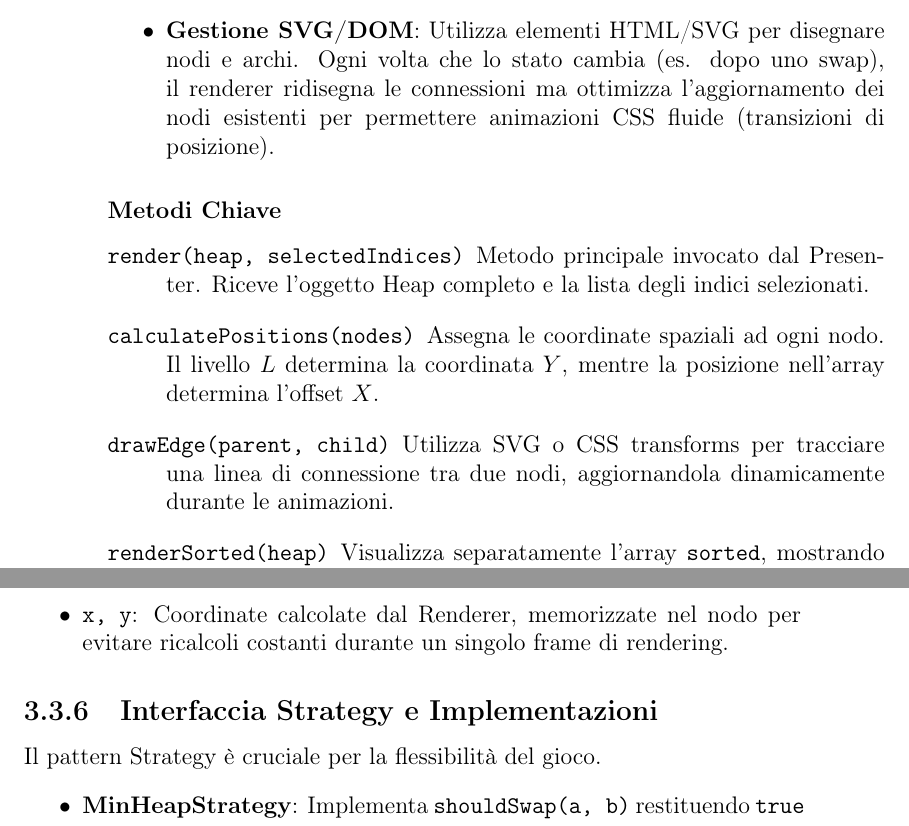
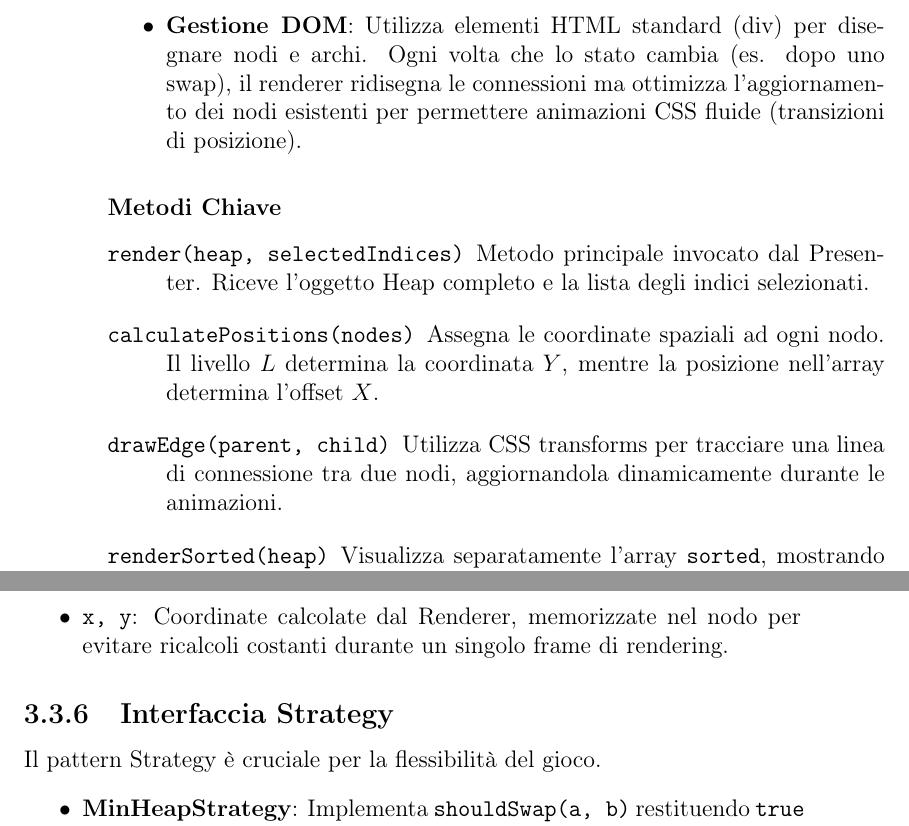
Before and after one commit to vbonnici/edu-algos, a LaTeX thesis (HEAP SORT_files/documentation/introduzione.tex): two parts of pages 35 and 36 of 36, joined at a grey line, cut so that both start at the same text. Compiled offline with pdfLaTeX.

Commit message:
update documentation

```diff
--- a/HEAP SORT_files/documentation/introduzione.tex
+++ b/HEAP SORT_files/documentation/introduzione.tex
@@ -896,14 +896,14 @@ La classe \texttt{Renderer} è responsabile della rappresentazione grafica dello
 Il rendering avviene in due fasi: calcolo posizionale e disegno.
 \begin{itemize}
     \item \textbf{Algoritmo di Posizionamento}: Per rappresentare l'heap come un albero binario bilanciato, il renderer calcola le coordinate $(x, y)$ di ogni nodo. La larghezza disponibile viene suddivisa ricorsivamente in base alla profondità del nodo, garantendo che l'albero si adatti dinamicamente al container HTML.
-    \item \textbf{Gestione SVG/DOM}: Utilizza elementi HTML/SVG per disegnare nodi e archi. Ogni volta che lo stato cambia (es. dopo uno swap), il renderer ridisegna le connessioni ma ottimizza l'aggiornamento dei nodi esistenti per permettere animazioni CSS fluide (transizioni di posizione).
+    \item \textbf{Gestione DOM}: Utilizza elementi HTML standard (div) per disegnare nodi e archi. Ogni volta che lo stato cambia (es. dopo uno swap), il renderer ridisegna le connessioni ma ottimizza l'aggiornamento dei nodi esistenti per permettere animazioni CSS fluide (transizioni di posizione).
 \end{itemize}
 
 \subsubsection*{Metodi Chiave}
 \begin{description}
     \item[\texttt{render(heap, selectedIndices)}] Metodo principale invocato dal Presenter. Riceve l'oggetto Heap completo e la lista degli indici selezionati.
     \item[\texttt{calculatePositions(nodes)}] Assegna le coordinate spaziali ad ogni nodo. Il livello $L$ determina la coordinata $Y$, mentre la posizione nell'array determina l'offset $X$.
-    \item[\texttt{drawEdge(parent, child)}] Utilizza SVG o CSS transforms per tracciare una linea di connessione tra due nodi, aggiornandola dinamicamente durante le animazioni.
+    \item[\texttt{drawEdge(parent, child)}] Utilizza CSS transforms per tracciare una linea di connessione tra due nodi, aggiornandola dinamicamente durante le animazioni.
     \item[\texttt{renderSorted(heap)}] Visualizza separatamente l'array \texttt{sorted}, mostrando all'utente i "frutti" del lavoro di ordinamento (es. i numeri estratti in ordine crescente o decrescente).
 \end{description}
 
@@ -926,7 +926,7 @@ La classe \texttt{Node} è una struttura dati semplice (POJO - Plain Old JavaScr
     \item \texttt{x, y}: Coordinate calcolate dal Renderer, memorizzate nel nodo per evitare ricalcoli costanti durante un singolo frame di rendering.
 \end{itemize}
 
-\subsection{Interfaccia Strategy e Implementazioni}
+\subsection{Interfaccia Strategy}
 Il pattern Strategy è cruciale per la flessibilità del gioco.
 \begin{itemize}
     \item \textbf{MinHeapStrategy}: Implementa \texttt{shouldSwap(a, b)} restituendo \texttt{true} se $a > b$ (il padre è maggiore del figlio, violazione Min-Heap). Implementa \texttt{isValid} verificando $parent \leq child$.
```
Also changed, not shown: HEAP SORT_files/documentation/introduzione.pdf, HEAP SORT_files/documentation/introduzione.tex (4 more changed lines), 8 other files.
